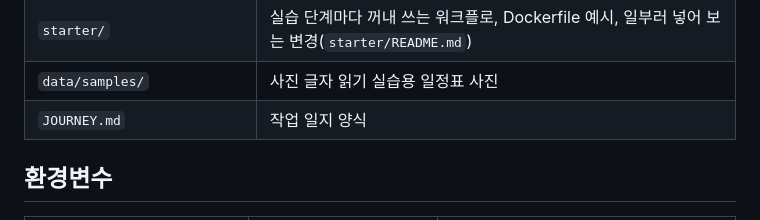
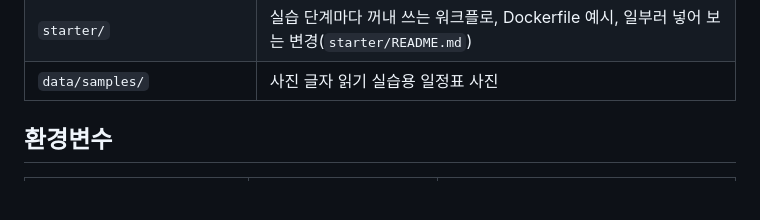
Before and after one commit to 88chacha/friend-agent-template, a Markdown page: README.md, the part around the change. GitHub-like rendering; blank space fills up the shorter version.

Commit message:
JOURNEY.md 삭제
교안에서 작업 일지 파일을 쓰지 않기로 했다. README 파일 목록에서도 뺐다.

Co-Authored-By: Claude Opus 5.5 <noreply@anthropic.com>

```diff
--- a/README.md
+++ b/README.md
@@ -60,7 +60,6 @@ cd <저장소 이름>
 | `docs/` | 동작 예시(`examples.md`), 실습별 시작 상태(`start-states.md`), 배포 기록 양식, Supabase 연결 절차, GitHub Actions 배포 권한 절차(`wif-setup.md`), 운영 절차(`runbook.md`)와 카나리 판단 기준(`canary-criteria.md`) 양식 |
 | `starter/` | 실습 단계마다 꺼내 쓰는 워크플로, Dockerfile 예시, 일부러 넣어 보는 변경(`starter/README.md`) |
 | `data/samples/` | 사진 글자 읽기 실습용 일정표 사진 |
-| `JOURNEY.md` | 작업 일지 양식 |
 
 ## 환경변수
 
```
Also changed, not shown: JOURNEY.md (deleted, +0 -10 lines).
